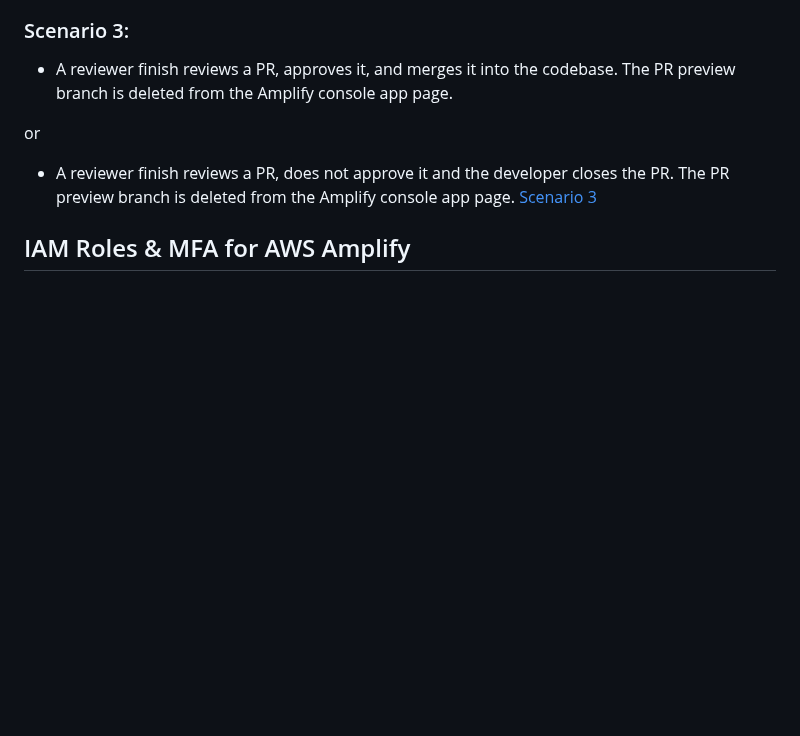
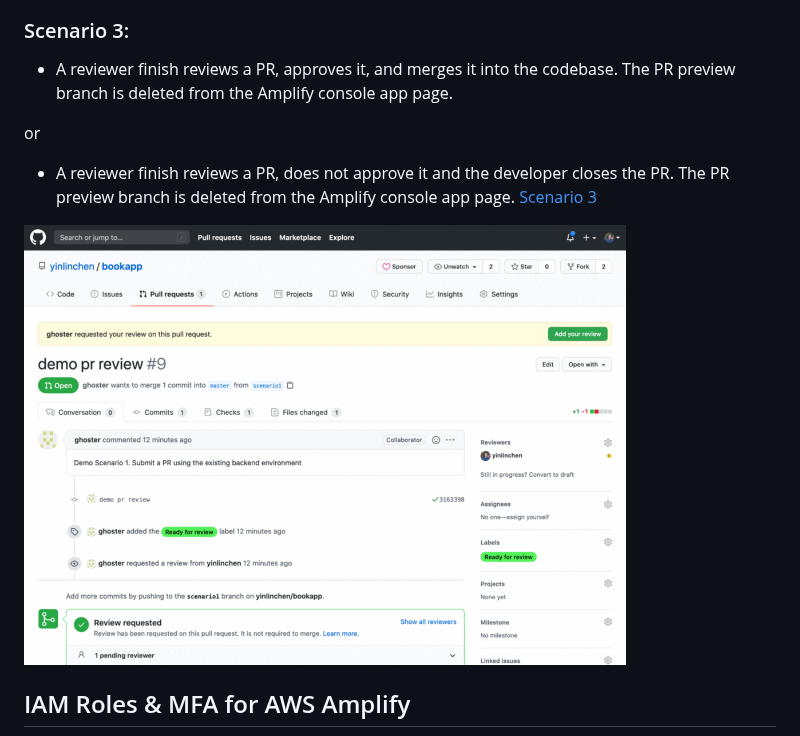
Before and after one commit to yinlinchen/amplify-preview-actions, a Markdown page: README.md, the part around the change. Rendered like a GitHub page; pictures changed too: demo.gif (added); blank space fills up the shorter version.

```diff
--- a/README.md
+++ b/README.md
@@ -87,6 +87,8 @@ or
 
 * A reviewer finish reviews a PR, does not approve it and the developer closes the PR. The PR preview branch is deleted from the Amplify console app page. [Scenario 3](examples.md#scenario-3)
 
+<img src="demo.gif" width="80%"/>
+
 ## IAM Roles & MFA for AWS Amplify
 * Please see Amplify [IAM Policy](https://docs.amplify.aws/cli/usage/iam#n3-set-up-the-local-development-environment-dev-corp) and [IAM Roles & MFA](https://docs.amplify.aws/cli/usage/iam-roles-mfa) about how to create an AWS Credentials for AWS Amplify
 
```
